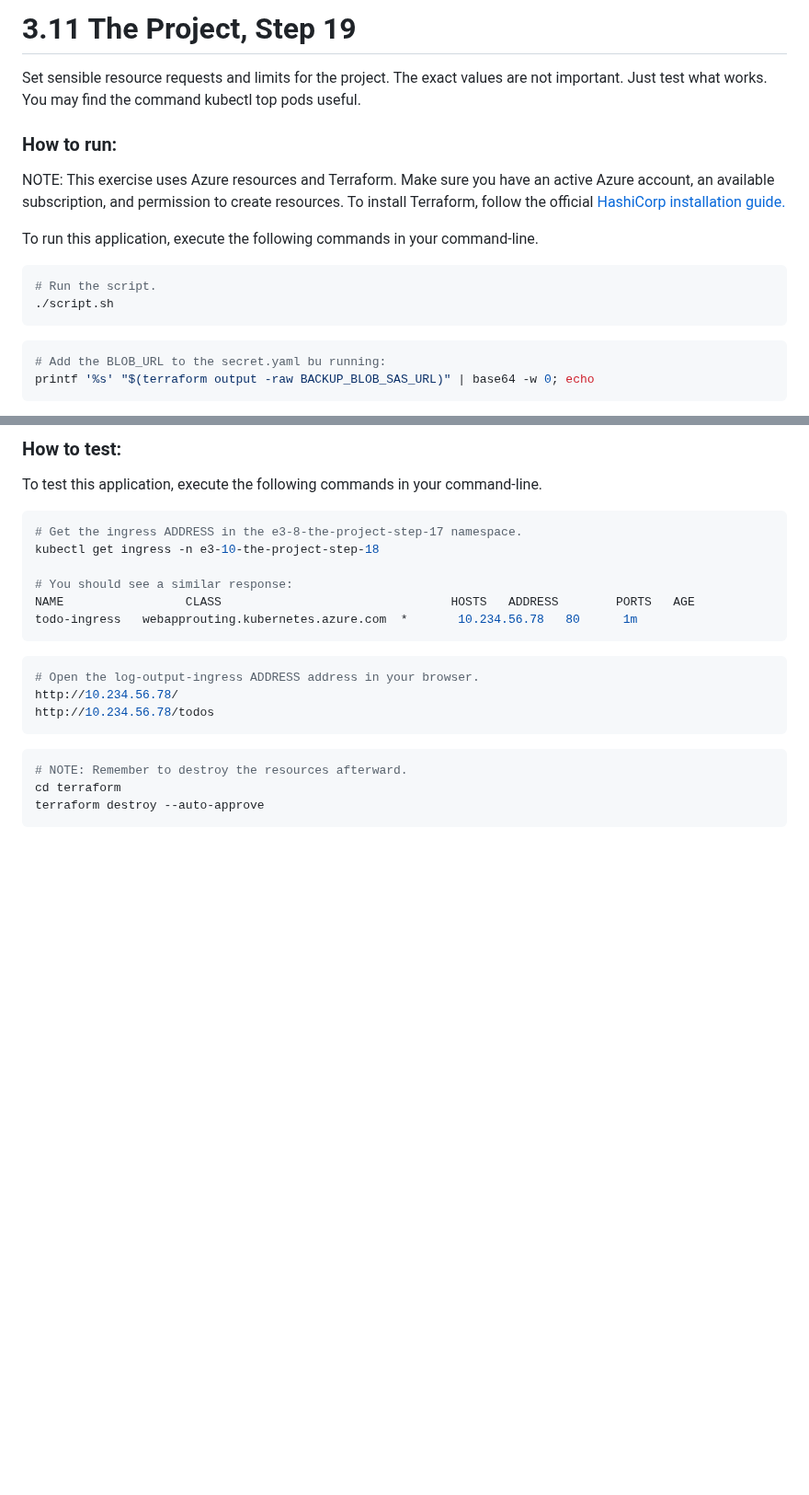
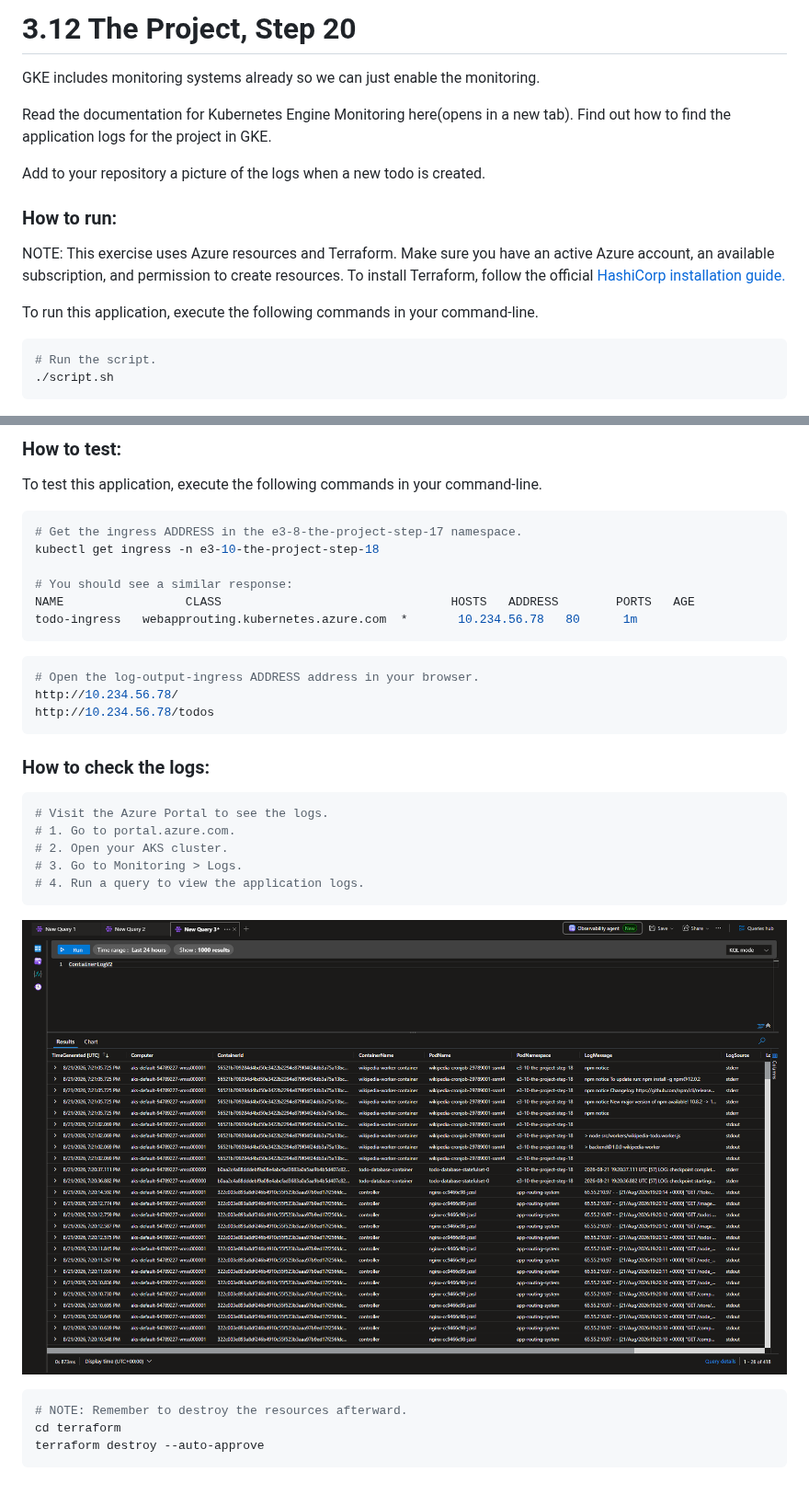
Before and after one commit to MACLEB1903/devops-with-kubernetes, a Markdown page: todo_app/README.md, 2 parts joined by grey strips. Shown at 92% size. Drawn GitHub-style; pictures changed too: todo_app/image_logs.png (added); blank space fills up the shorter version.

Commit message:
feat(todo_app): add exercise 3.12 the project step 20

````diff
--- a/todo_app/README.md
+++ b/todo_app/README.md
@@ -1,6 +1,10 @@
-# 3.11 The Project, Step 19
+# 3.12 The Project, Step 20
 
-Set sensible resource requests and limits for the project. The exact values are not important. Just test what works. You may find the command kubectl top pods useful.
+GKE includes monitoring systems already so we can just enable the monitoring.
+
+Read the documentation for Kubernetes Engine Monitoring here(opens in a new tab). Find out how to find the application logs for the project in GKE.
+
+Add to your repository a picture of the logs when a new todo is created.
 
 ### How to run:
 
@@ -11,11 +15,6 @@ To run this application, execute the following commands in your command-line.
 ```bash
 # Run the script.
 ./script.sh
-```
-
-```bash
-# Add the BLOB_URL to the secret.yaml bu running:
-printf '%s' "$(terraform output -raw BACKUP_BLOB_SAS_URL)" | base64 -w 0; echo
 ```
 
 ### How to test:
@@ -37,6 +36,18 @@ http://10.234.56.78/
 http://10.234.56.78/todos
 ```
 
+### How to check the logs:
+
+```bash
+# Visit the Azure Portal to see the logs.
+# 1. Go to portal.azure.com.
+# 2. Open your AKS cluster.
+# 3. Go to Monitoring > Logs.
+# 4. Run a query to view the application logs.
+```
+
+![Logs](./image_logs.png)
+
 ```bash
 # NOTE: Remember to destroy the resources afterward.
 cd terraform
````
Also changed, not shown: README.md (+1 -0 lines).
